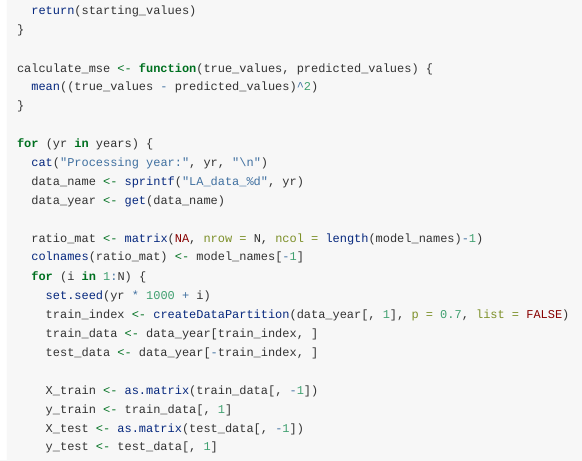
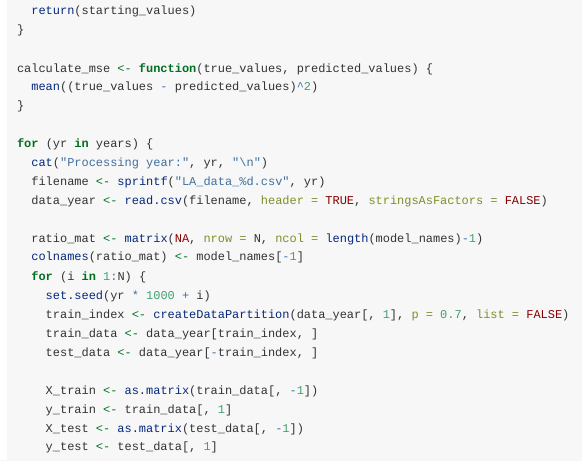
Before and after one commit to Ziwei-ChenChen/savvyGLM, an R Markdown document (vignettes/savvyGLM.Rmd): the page in a window 1100 px wide, from 18540 px down. Rendered offline with R 4.5, knitr and Pandoc, with nearby package versions; some code elsewhere in the file could not run offline; long lines of code are wrapped.

Commit message:
Initial commit

```diff
--- a/vignettes/savvyGLM.Rmd
+++ b/vignettes/savvyGLM.Rmd
@@ -787,8 +787,8 @@ calculate_mse <- function(true_values, predicted_values) {
 
 for (yr in years) {
   cat("Processing year:", yr, "\n")
-  data_name <- sprintf("LA_data_%d", yr)
-  data_year <- get(data_name)
+  filename <- sprintf("LA_data_%d.csv", yr)
+  data_year <- read.csv(filename, header = TRUE, stringsAsFactors = FALSE)
 
   ratio_mat <- matrix(NA, nrow = N, ncol = length(model_names)-1)
   colnames(ratio_mat) <- model_names[-1]
```
Also changed, not shown: docs/pkgdown.yml, docs/search.json, 1 other file.
